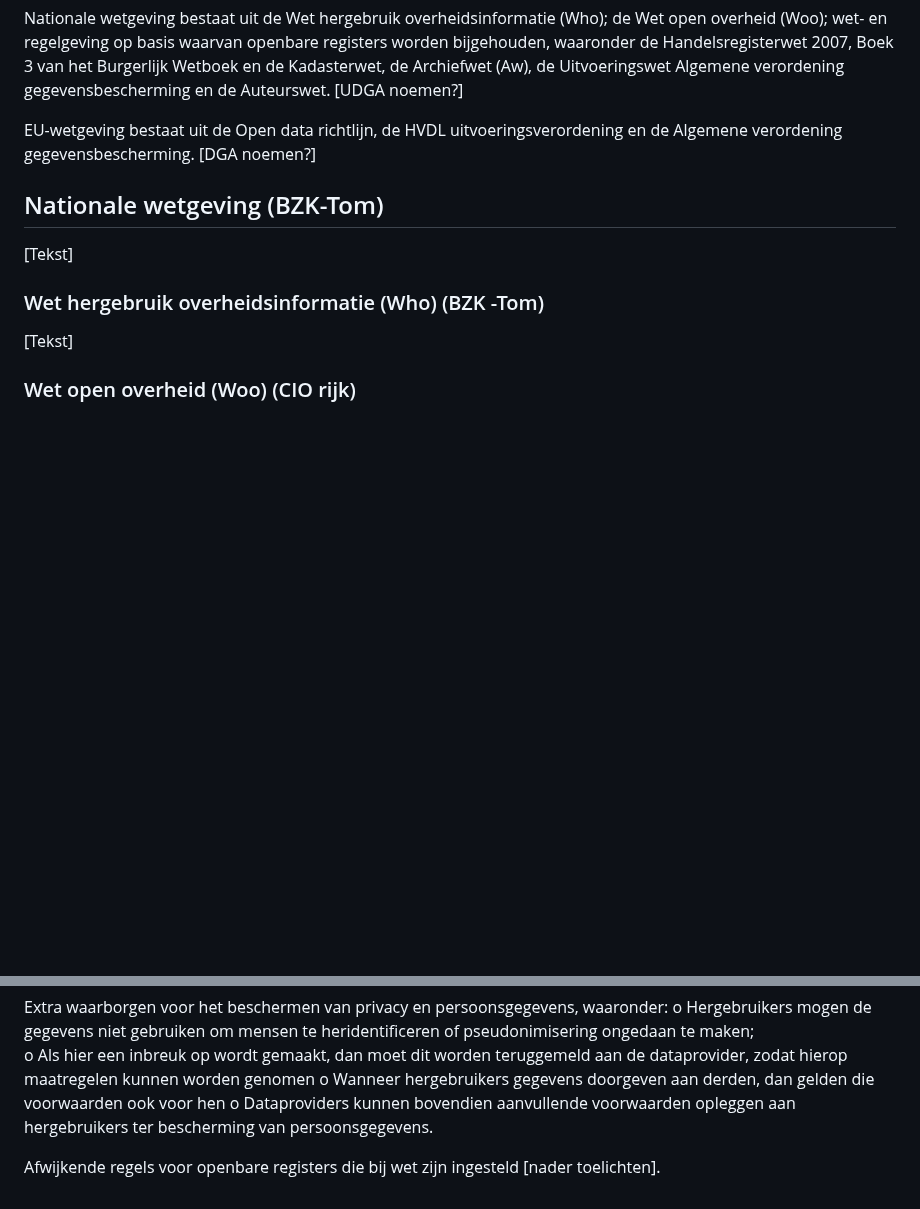
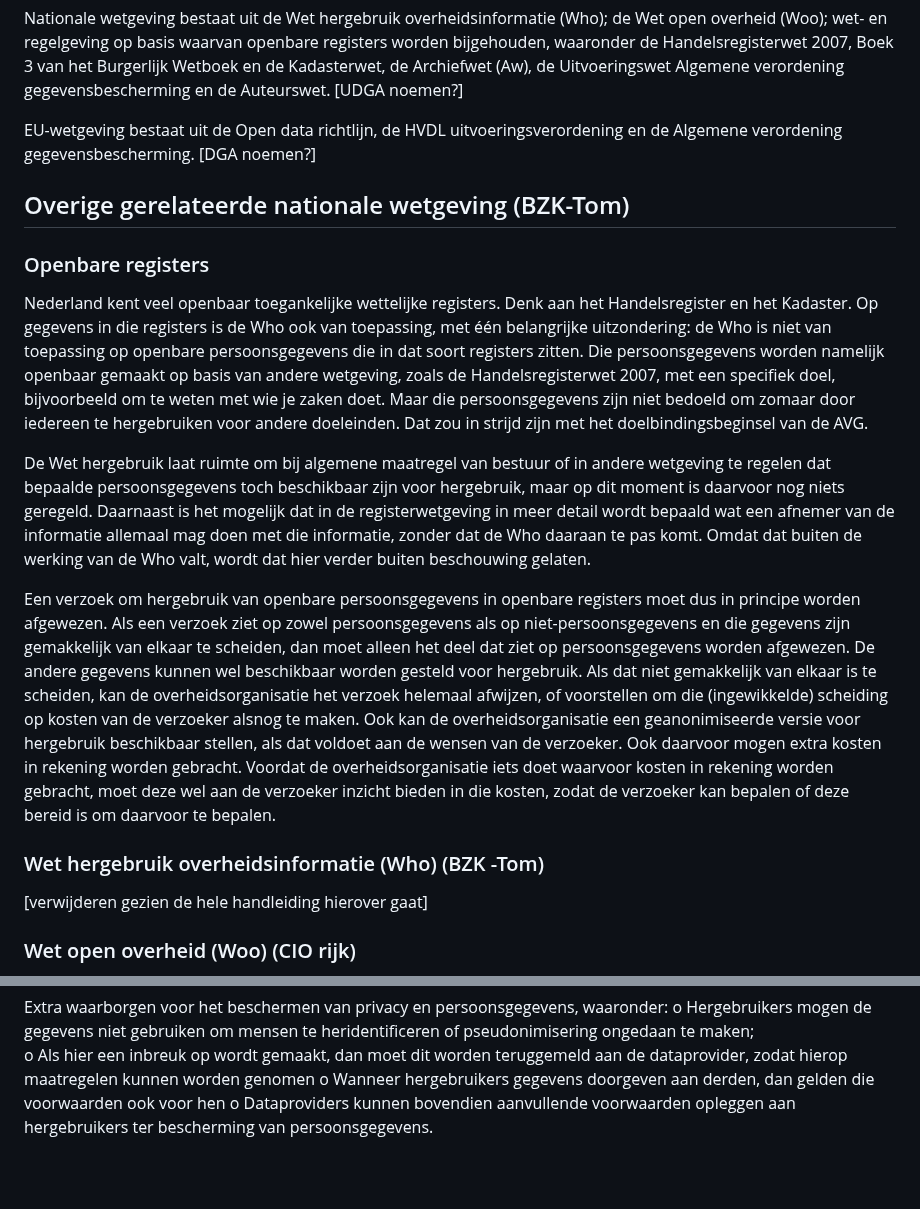
Before and after one commit to MinBZK/Handleiding-hWho, a Markdown page: wettelijkkader.md, 2 parts joined by grey strips. GitHub-like rendering; blank space fills up the shorter version.

```diff
--- a/wettelijkkader.md
+++ b/wettelijkkader.md
@@ -6,11 +6,19 @@ Het wettelijk kader voor hergebruik van overheidsinformatie wordt bepaald door n
 Nationale wetgeving bestaat uit de Wet hergebruik overheidsinformatie (Who); de Wet open overheid (Woo); wet- en regelgeving op basis waarvan openbare registers worden bijgehouden, waaronder de Handelsregisterwet 2007, Boek 3 van het Burgerlijk Wetboek en de Kadasterwet, de Archiefwet (Aw), de Uitvoeringswet Algemene verordening gegevensbescherming en de Auteurswet. [UDGA noemen?]
 
 EU-wetgeving bestaat uit de Open data richtlijn, de HVDL uitvoeringsverordening en de Algemene verordening gegevensbescherming. [DGA noemen?]
-## Nationale wetgeving (BZK-Tom)
 
-[Tekst]
+## Overige gerelateerde nationale wetgeving (BZK-Tom)
+
+### Openbare registers
+Nederland kent veel openbaar toegankelijke wettelijke registers. Denk aan het Handelsregister en het Kadaster. Op gegevens in die registers is de Who ook van toepassing, met één belangrijke uitzondering: de Who is niet van toepassing op openbare persoonsgegevens die in dat soort registers zitten. Die persoonsgegevens worden namelijk openbaar gemaakt op basis van andere wetgeving, zoals de Handelsregisterwet 2007, met een specifiek doel, bijvoorbeeld om te weten met wie je zaken doet. Maar die persoonsgegevens zijn niet bedoeld om zomaar door iedereen te hergebruiken voor andere doeleinden. Dat zou in strijd zijn met het doelbindingsbeginsel van de AVG.
+
+De Wet hergebruik laat ruimte om bij algemene maatregel van bestuur of in andere wetgeving te regelen dat bepaalde persoonsgegevens toch beschikbaar zijn voor hergebruik, maar op dit moment is daarvoor nog niets geregeld. Daarnaast is het mogelijk dat in de registerwetgeving in meer detail wordt bepaald wat een afnemer van de informatie allemaal mag doen met die informatie, zonder dat de Who daaraan te pas komt. Omdat dat buiten de werking van de Who valt, wordt dat hier verder buiten beschouwing gelaten.
+
+Een verzoek om hergebruik van openbare persoonsgegevens in openbare registers moet dus in principe worden afgewezen. Als een verzoek ziet op zowel persoonsgegevens als op niet-persoonsgegevens en die gegevens zijn gemakkelijk van elkaar te scheiden, dan moet alleen het deel dat ziet op persoonsgegevens worden afgewezen. De andere gegevens kunnen wel beschikbaar worden gesteld voor hergebruik. Als dat niet gemakkelijk van elkaar is te scheiden, kan de overheidsorganisatie het verzoek helemaal afwijzen, of voorstellen om die (ingewikkelde) scheiding op kosten van de verzoeker alsnog te maken. Ook kan de overheidsorganisatie een geanonimiseerde versie voor hergebruik beschikbaar stellen, als dat voldoet aan de wensen van de verzoeker. Ook daarvoor mogen extra kosten in rekening worden gebracht. Voordat de overheidsorganisatie iets doet waarvoor kosten in rekening worden gebracht, moet deze wel aan de verzoeker inzicht bieden in die kosten, zodat de verzoeker kan bepalen of deze bereid is om daarvoor te bepalen.
+
 ### Wet hergebruik overheidsinformatie (Who) (BZK -Tom)
-[Tekst]
+[verwijderen gezien de hele handleiding hierover gaat]
+
 ### Wet open overheid (Woo) (CIO rijk)
 De Wet open overheid (hierna ‘de Woo’) regelt het recht op informatie over wat de overheid doet, hoe ze dat doet en waarom. De Woo bevat een actieve openbaarmakingsplicht: de overheid moet sommige informatie uit zichzelf openbaar maken; een openbaarmakingsplicht op verzoek: de overheid maakt informatie openbaar binnen een bepaalde termijn openbaar als iemand erom vraagt; en een informatiehuishoudingsplicht: overheidsinformatie moet vindbaar zijn.
 
@@ -81,5 +87,3 @@ o	Hergebruikers mogen de gegevens niet gebruiken om mensen te heridentificeren o
 o	Als hier een inbreuk op wordt gemaakt, dan moet dit worden teruggemeld aan de dataprovider, zodat hierop maatregelen kunnen worden genomen
 o	Wanneer hergebruikers gegevens doorgeven aan derden, dan gelden die voorwaarden ook voor hen
 o	Dataproviders kunnen bovendien aanvullende voorwaarden opleggen aan hergebruikers ter bescherming van persoonsgegevens.
-
-Afwijkende regels voor openbare registers die bij wet zijn ingesteld [nader toelichten].
```
Also changed, not shown: other parts of wettelijkkader.md (+1 -3 lines).
